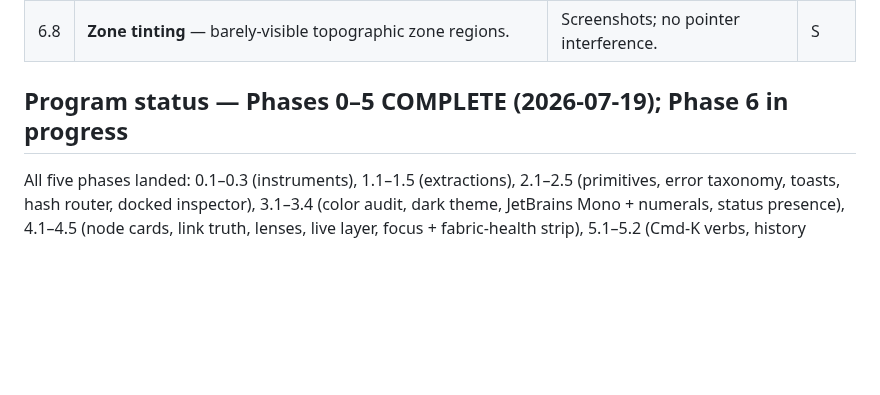
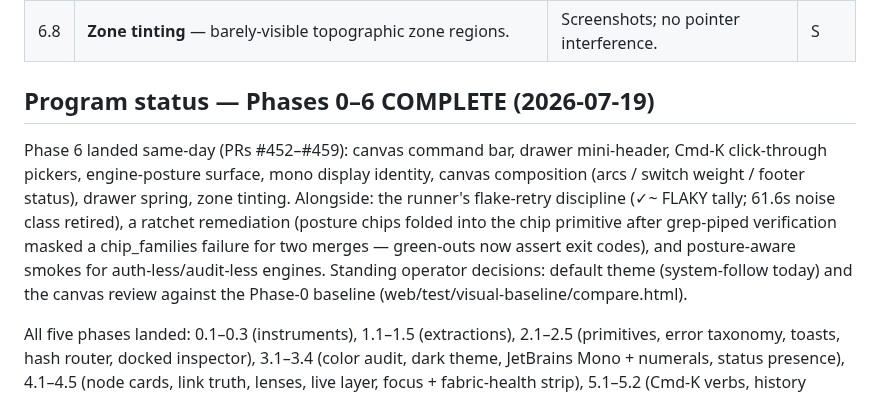
Before and after one commit to aldrin-isaac/newtcon, a Markdown page: docs/console-uplift-plan.md, the part around the change. GitHub-like rendering; blank space fills up the shorter version.

Commit message:
docs(uplift): Phase 6 complete — composition landed (PRs #452-#459)
Co-Authored-By: Claude Fable 5 <noreply@anthropic.com>

```diff
--- a/docs/console-uplift-plan.md
+++ b/docs/console-uplift-plan.md
@@ -194,7 +194,19 @@ now-solid bones. Issues #444–#451.*
 | 6.7 | **Springy drawer motion** — dock/undock/open with one engineered spring; reduced-motion instant. | No jank; reduced-motion respected. | S |
 | 6.8 | **Zone tinting** — barely-visible topographic zone regions. | Screenshots; no pointer interference. | S |
 
-## Program status — Phases 0–5 COMPLETE (2026-07-19); Phase 6 in progress
+## Program status — Phases 0–6 COMPLETE (2026-07-19)
+
+Phase 6 landed same-day (PRs #452–#459): canvas command bar, drawer
+mini-header, Cmd-K click-through pickers, engine-posture surface, mono
+display identity, canvas composition (arcs / switch weight / footer
+status), drawer spring, zone tinting. Alongside: the runner's
+flake-retry discipline (✓~ FLAKY tally; 61.6s noise class retired), a
+ratchet remediation (posture chips folded into the chip primitive after
+grep-piped verification masked a chip_families failure for two merges —
+green-outs now assert exit codes), and posture-aware smokes for
+auth-less/audit-less engines. Standing operator decisions: default
+theme (system-follow today) and the canvas review against the Phase-0
+baseline (web/test/visual-baseline/compare.html).
 
 All five phases landed: 0.1–0.3 (instruments), 1.1–1.5 (extractions),
 2.1–2.5 (primitives, error taxonomy, toasts, hash router, docked
```
